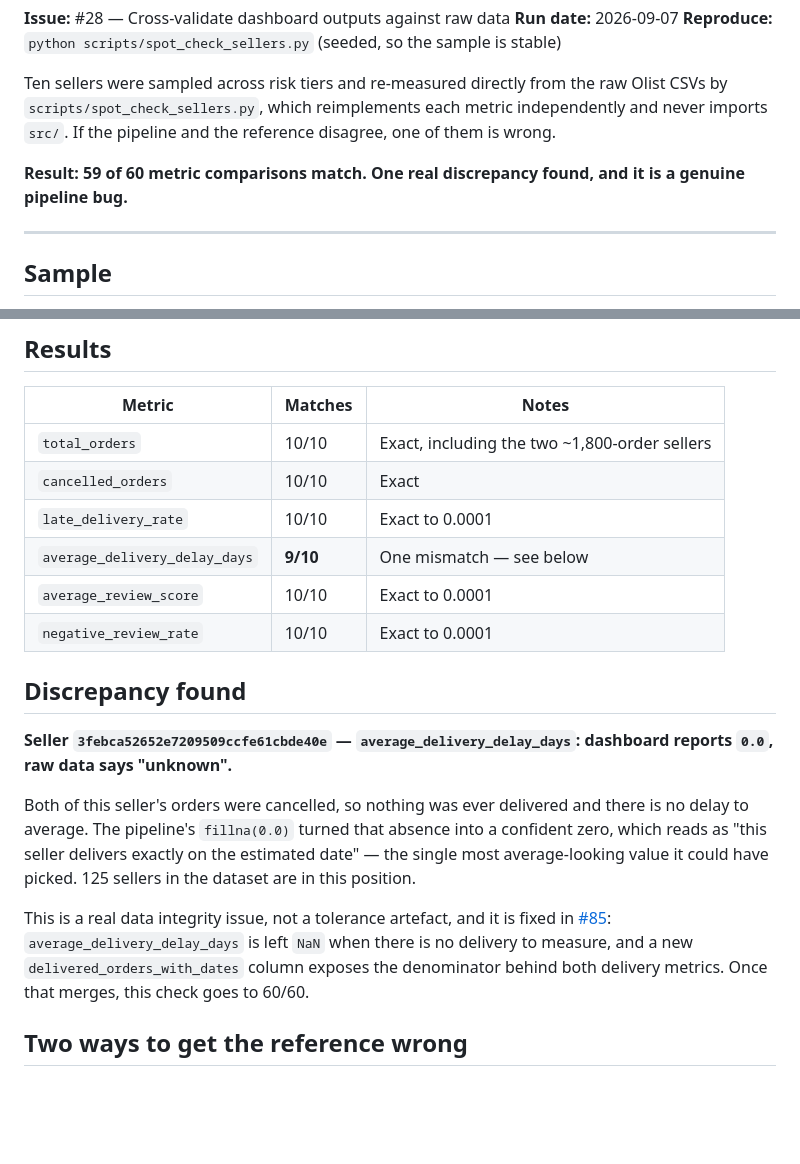
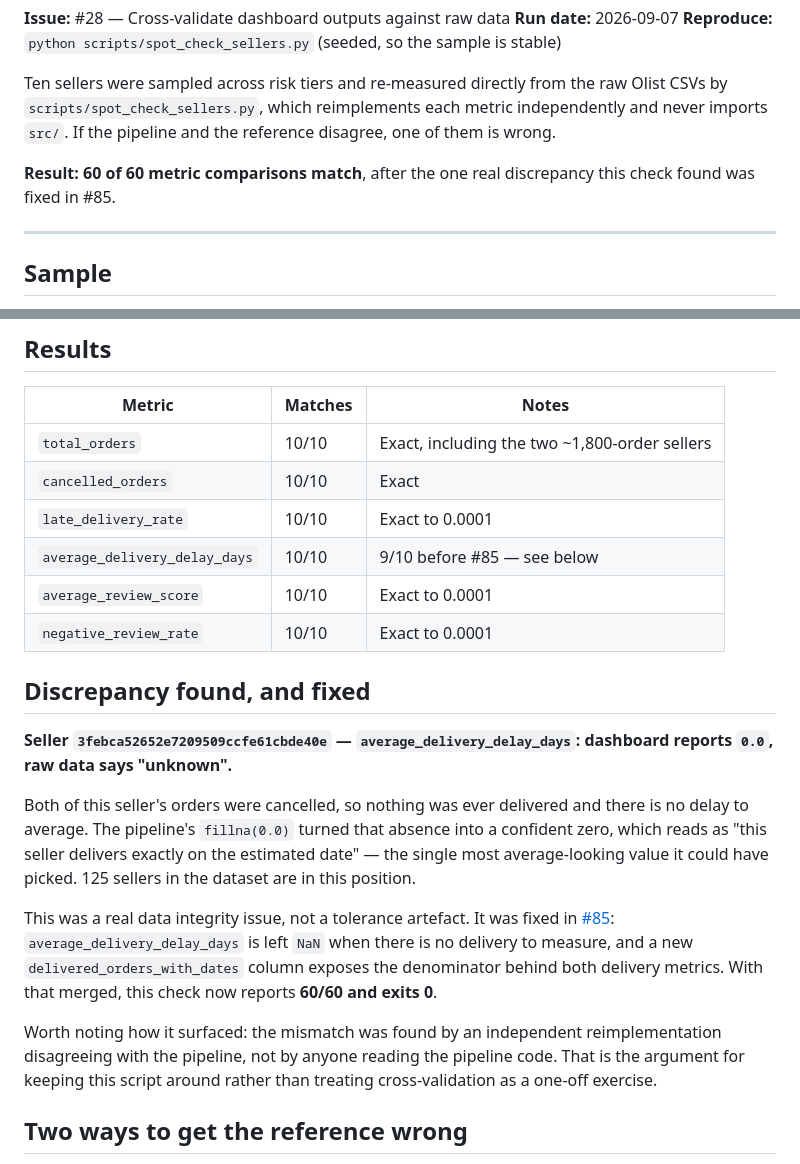
Before and after one commit to kalviumcommunity/SW2627-Data-Product-SellerTrust-Analytics-, a Markdown page: docs/cross-validation-report.md, 2 parts joined by grey strips. Rendered like a GitHub page; blank space fills up the shorter version.

Commit message:
docs: update cross-validation result now that #85 has merged
The one discrepancy this check found is fixed on main, so the run is
60/60 and the script exits 0. Also records how it surfaced: an
independent reimplementation disagreeing with the pipeline, not anyone
reading the pipeline code.

Co-Authored-By: Claude Opus 5 <noreply@anthropic.com>

```diff
--- a/docs/cross-validation-report.md
+++ b/docs/cross-validation-report.md
@@ -8,8 +8,8 @@ Ten sellers were sampled across risk tiers and re-measured directly from the raw
 `scripts/spot_check_sellers.py`, which reimplements each metric independently and never imports
 `src/`. If the pipeline and the reference disagree, one of them is wrong.
 
-**Result: 59 of 60 metric comparisons match. One real discrepancy found, and it is a genuine
-pipeline bug.**
+**Result: 60 of 60 metric comparisons match**, after the one real discrepancy this check found was
+fixed in #85.
 
 ---
 
@@ -42,11 +42,11 @@ Six metrics are checked per seller: `total_orders`, `cancelled_orders`, `late_de
 | `total_orders` | 10/10 | Exact, including the two ~1,800-order sellers |
 | `cancelled_orders` | 10/10 | Exact |
 | `late_delivery_rate` | 10/10 | Exact to 0.0001 |
-| `average_delivery_delay_days` | **9/10** | One mismatch — see below |
+| `average_delivery_delay_days` | 10/10 | 9/10 before #85 — see below |
 | `average_review_score` | 10/10 | Exact to 0.0001 |
 | `negative_review_rate` | 10/10 | Exact to 0.0001 |
 
-## Discrepancy found
+## Discrepancy found, and fixed
 
 **Seller `3febca52652e7209509ccfe61cbde40e` — `average_delivery_delay_days`: dashboard reports
 `0.0`, raw data says "unknown".**
@@ -56,11 +56,15 @@ average. The pipeline's `fillna(0.0)` turned that absence into a confident zero,
 seller delivers exactly on the estimated date" — the single most average-looking value it could have
 picked. 125 sellers in the dataset are in this position.
 
-This is a real data integrity issue, not a tolerance artefact, and it is fixed in
+This was a real data integrity issue, not a tolerance artefact. It was fixed in
 [#85](https://github.com/kalviumcommunity/SW2627-Data-Product-SellerTrust-Analytics-/pull/85):
 `average_delivery_delay_days` is left `NaN` when there is no delivery to measure, and a new
-`delivered_orders_with_dates` column exposes the denominator behind both delivery metrics. Once that
-merges, this check goes to 60/60.
+`delivered_orders_with_dates` column exposes the denominator behind both delivery metrics. With that
+merged, this check now reports **60/60 and exits 0**.
+
+Worth noting how it surfaced: the mismatch was found by an independent reimplementation disagreeing
+with the pipeline, not by anyone reading the pipeline code. That is the argument for keeping this
+script around rather than treating cross-validation as a one-off exercise.
 
 ## Two ways to get the reference wrong
 
```
